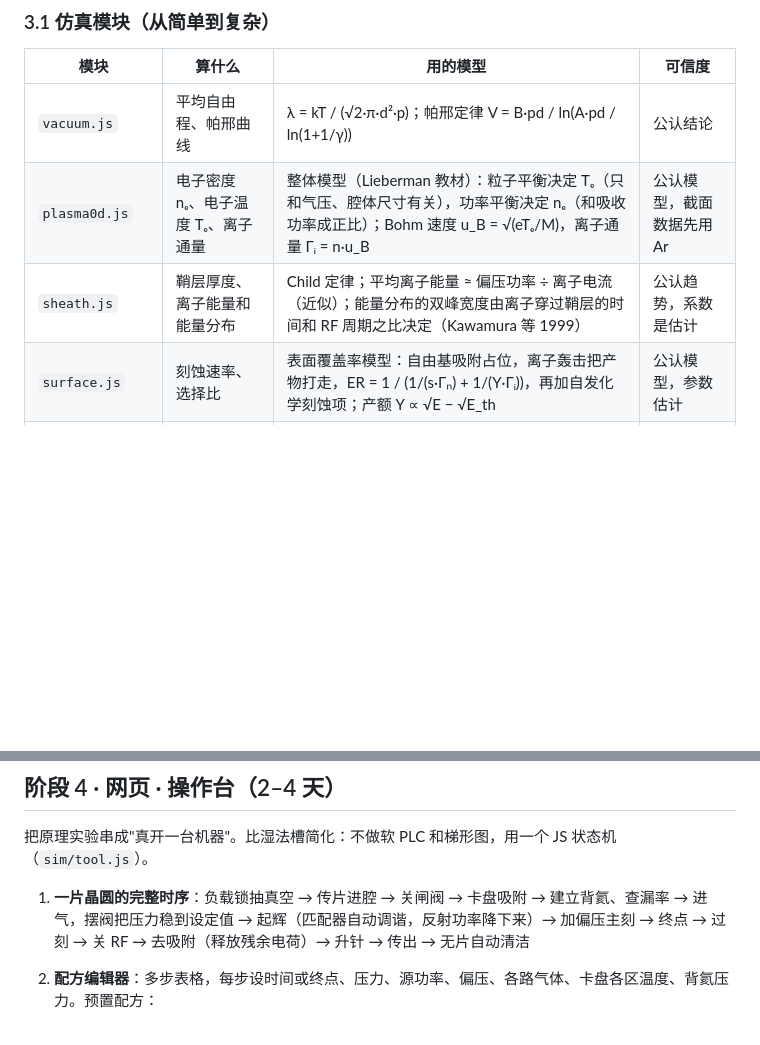
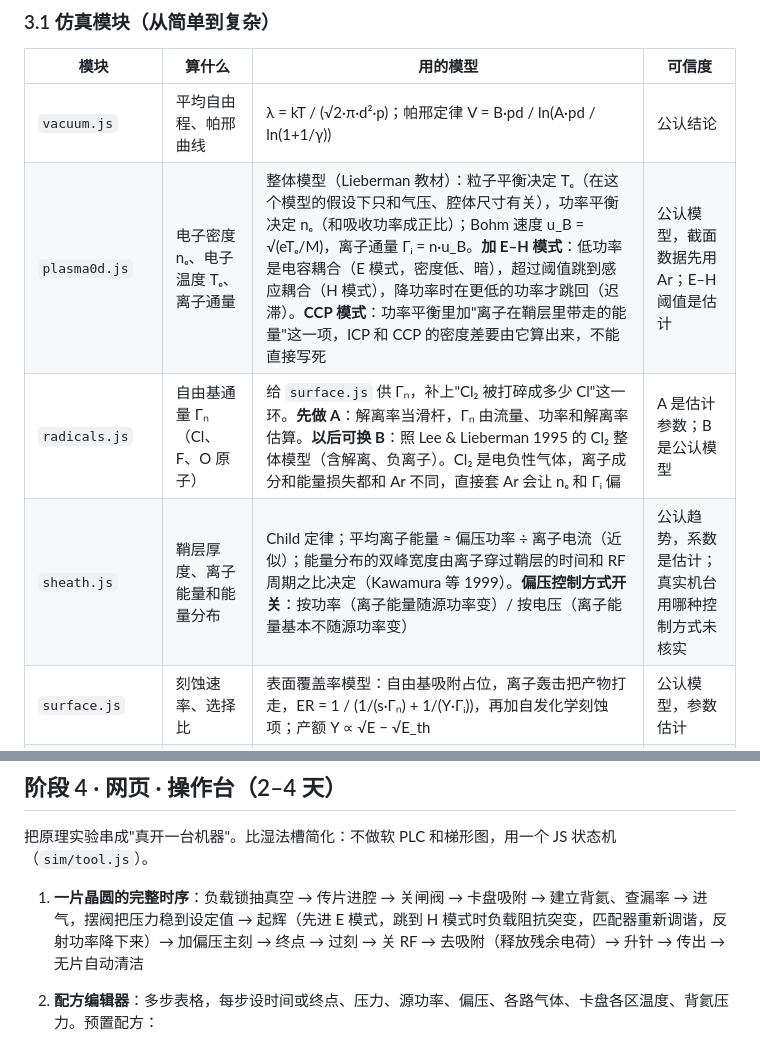
Before and after one commit to GuangxianZhu/ITBasics, a Markdown page: 干法刻蚀机/搭建路线.md, 2 parts joined by grey strips. GitHub-like rendering; blank space fills up the shorter version.

```diff
--- a/干法刻蚀机/搭建路线.md
+++ b/干法刻蚀机/搭建路线.md
@@ -145,8 +145,9 @@
 | 模块 | 算什么 | 用的模型 | 可信度 |
 |---|---|---|---|
 | `vacuum.js` | 平均自由程、帕邢曲线 | λ = kT / (√2·π·d²·p)；帕邢定律 V = B·pd / ln(A·pd / ln(1+1/γ)) | 公认结论 |
-| `plasma0d.js` | 电子密度 nₑ、电子温度 Tₑ、离子通量 | 整体模型（Lieberman 教材）：粒子平衡决定 Tₑ（只和气压、腔体尺寸有关），功率平衡决定 nₑ（和吸收功率成正比）；Bohm 速度 u_B = √(eTₑ/M)，离子通量 Γᵢ = n·u_B | 公认模型，截面数据先用 Ar |
-| `sheath.js` | 鞘层厚度、离子能量和能量分布 | Child 定律；平均离子能量 ≈ 偏压功率 ÷ 离子电流（近似）；能量分布的双峰宽度由离子穿过鞘层的时间和 RF 周期之比决定（Kawamura 等 1999） | 公认趋势，系数是估计 |
+| `plasma0d.js` | 电子密度 nₑ、电子温度 Tₑ、离子通量 | 整体模型（Lieberman 教材）：粒子平衡决定 Tₑ（在这个模型的假设下只和气压、腔体尺寸有关），功率平衡决定 nₑ（和吸收功率成正比）；Bohm 速度 u_B = √(eTₑ/M)，离子通量 Γᵢ = n·u_B。**加 E–H 模式**：低功率是电容耦合（E 模式，密度低、暗），超过阈值跳到感应耦合（H 模式），降功率时在更低的功率才跳回（迟滞）。**CCP 模式**：功率平衡里加"离子在鞘层里带走的能量"这一项，ICP 和 CCP 的密度差要由它算出来，不能直接写死 | 公认模型，截面数据先用 Ar；E–H 阈值是估计 |
+| `radicals.js` | 自由基通量 Γₙ（Cl、F、O 原子） | 给 `surface.js` 供 Γₙ，补上"Cl₂ 被打碎成多少 Cl"这一环。**先做 A**：解离率当滑杆，Γₙ 由流量、功率和解离率估算。**以后可换 B**：照 Lee & Lieberman 1995 的 Cl₂ 整体模型（含解离、负离子）。Cl₂ 是电负性气体，离子成分和能量损失都和 Ar 不同，直接套 Ar 会让 nₑ 和 Γᵢ 偏 | A 是估计参数；B 是公认模型 |
+| `sheath.js` | 鞘层厚度、离子能量和能量分布 | Child 定律；平均离子能量 ≈ 偏压功率 ÷ 离子电流（近似）；能量分布的双峰宽度由离子穿过鞘层的时间和 RF 周期之比决定（Kawamura 等 1999）。**偏压控制方式开关**：按功率（离子能量随源功率变）/ 按电压（离子能量基本不随源功率变） | 公认趋势，系数是估计；真实机台用哪种控制方式未核实 |
 | `surface.js` | 刻蚀速率、选择比 | 表面覆盖率模型：自由基吸附占位，离子轰击把产物打走，ER = 1 / (1/(s·Γₙ) + 1/(Y·Γᵢ))，再加自发化学刻蚀项；产额 Y ∝ √E − √E_th | 公认模型，参数估计 |
 | `profile2d.js` | 二维剖面演化 | 元胞 + 蒙特卡洛：网格上发射离子（角分布来自鞘层模型）和自由基（余弦分布，按黏附系数反弹）；掩膜按选择比被侵蚀；钝化层沉积在侧壁，被离子从底部打掉 | 定性 |
 | `uniformity.js` | 整片晶圆的刻蚀速率分布 | 径向密度分布（圆柱扩散的 J₀ 形状，叠加内外线圈功率比）+ 卡盘分区温度对化学项的影响 + 边缘环高度对边缘离子入射角的影响 | 定性 |
@@ -184,7 +186,7 @@
 
 把原理实验串成"真开一台机器"。比湿法槽简化：不做软 PLC 和梯形图，用一个 JS 状态机（`sim/tool.js`）。
 
-1. **一片晶圆的完整时序**：负载锁抽真空 → 传片进腔 → 关闸阀 → 卡盘吸附 → 建立背氦、查漏率 → 进气，摆阀把压力稳到设定值 → 起辉（匹配器自动调谐，反射功率降下来）→ 加偏压主刻 → 终点 → 过刻 → 关 RF → 去吸附（释放残余电荷）→ 升针 → 传出 → 无片自动清洁
+1. **一片晶圆的完整时序**：负载锁抽真空 → 传片进腔 → 关闸阀 → 卡盘吸附 → 建立背氦、查漏率 → 进气，摆阀把压力稳到设定值 → 起辉（先进 E 模式，跳到 H 模式时负载阻抗突变，匹配器重新调谐，反射功率降下来）→ 加偏压主刻 → 终点 → 过刻 → 关 RF → 去吸附（释放残余电荷）→ 升针 → 传出 → 无片自动清洁
 2. **配方编辑器**：多步表格，每步设时间或终点、压力、源功率、偏压、各路气体、卡盘各区温度、背氦压力。预置配方：
    - 多晶硅栅刻蚀：破自然氧化层 → 主刻 → 过刻
    - STI 浅槽刻蚀：和 FabSim3D 里的那一步对应
```
Also changed, not shown: other parts of 干法刻蚀机/搭建路线.md (+13 -6 lines).
